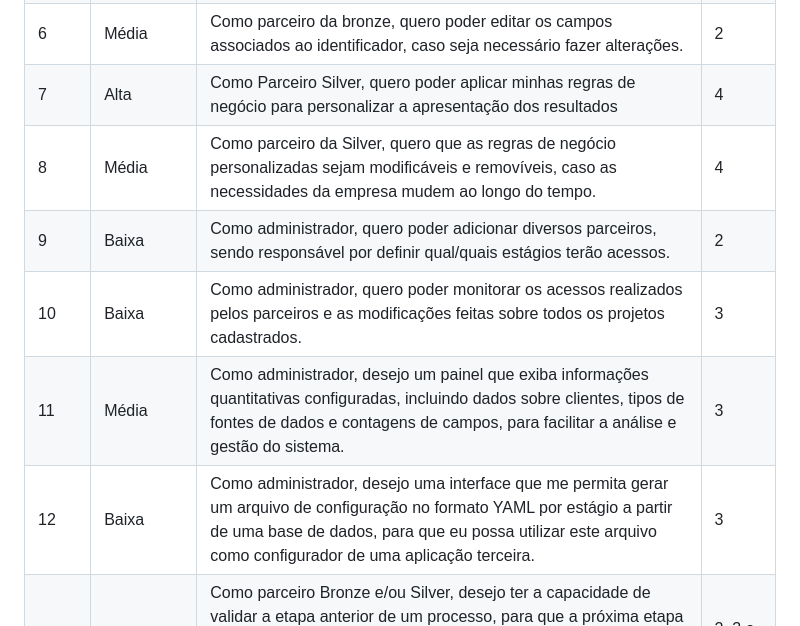
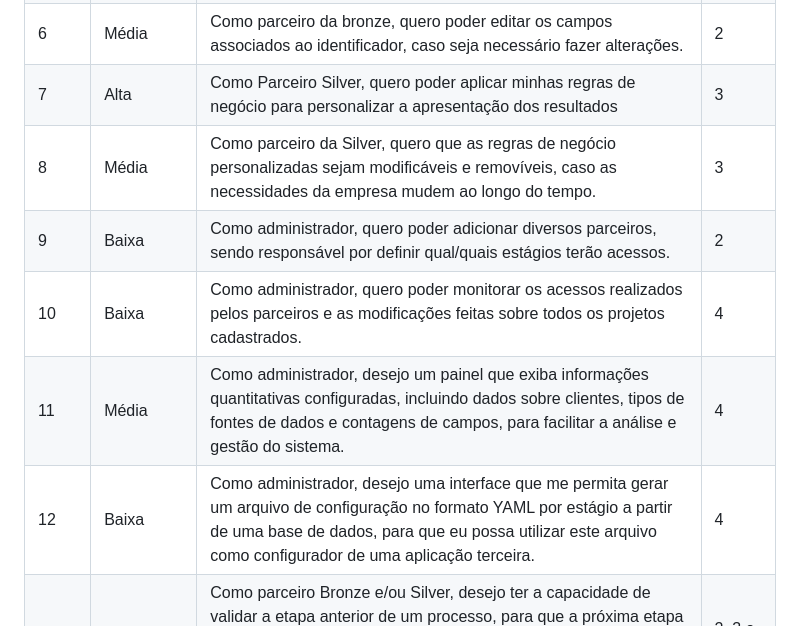
Before and after one commit to iNineBD/DataFlow-3Sem2024, a Markdown page: README.md, the part around one of its changes. Drawn GitHub-style.

Commit message:
fix: Update README.md
atualizando a tabela do backlog

```diff
--- a/README.md
+++ b/README.md
@@ -93,13 +93,13 @@
         <td>7</td>
         <td>Alta</td>
         <td>Como Parceiro Silver, quero poder aplicar minhas regras de negócio para personalizar a apresentação dos resultados</td>
-        <td>4</td>
+        <td>3</td>
     </tr>
     <tr>
         <td>8</td>
         <td>Média</td>
         <td>Como parceiro da Silver, quero que as regras de negócio personalizadas sejam modificáveis e removíveis, caso as necessidades da empresa mudem ao longo do tempo.</td>
-        <td>4</td>
+        <td>3</td>
     </tr>
     <tr>
         <td>9</td>
@@ -111,19 +111,19 @@
         <td>10</td>
         <td>Baixa</td>
         <td>Como administrador, quero poder monitorar os acessos realizados pelos parceiros e as modificações feitas sobre todos os projetos cadastrados.</td>
-        <td>3</td>
+        <td>4</td>
     </tr>
     <tr>
         <td>11</td>
         <td>Média</td>
         <td>Como administrador, desejo um painel que exiba informações quantitativas configuradas, incluindo dados sobre clientes, tipos de fontes de dados e contagens de campos, para facilitar a análise e gestão do sistema.</td>
-        <td>3</td>
+        <td>4</td>
     </tr>
     <tr>
         <td>12</td>
         <td>Baixa</td>
         <td>Como administrador, desejo uma interface que me permita gerar um arquivo de configuração no formato YAML por estágio a partir de uma base de dados, para que eu possa utilizar este arquivo como configurador de uma aplicação terceira.</td>
-        <td>3</td>
+        <td>4</td>
     </tr>
     <tr>
         <td>13</td>
```
Also changed, not shown: other parts of README.md (+2 -2 lines).
